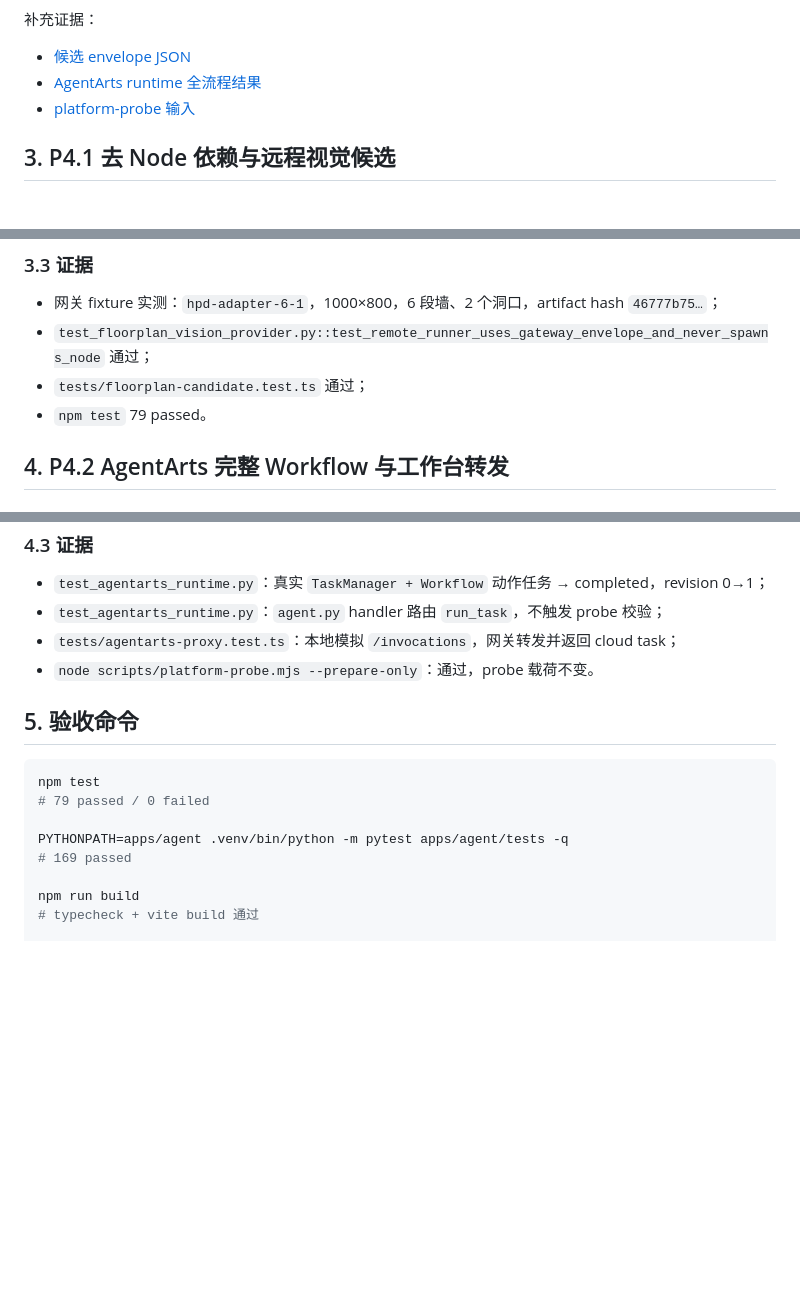
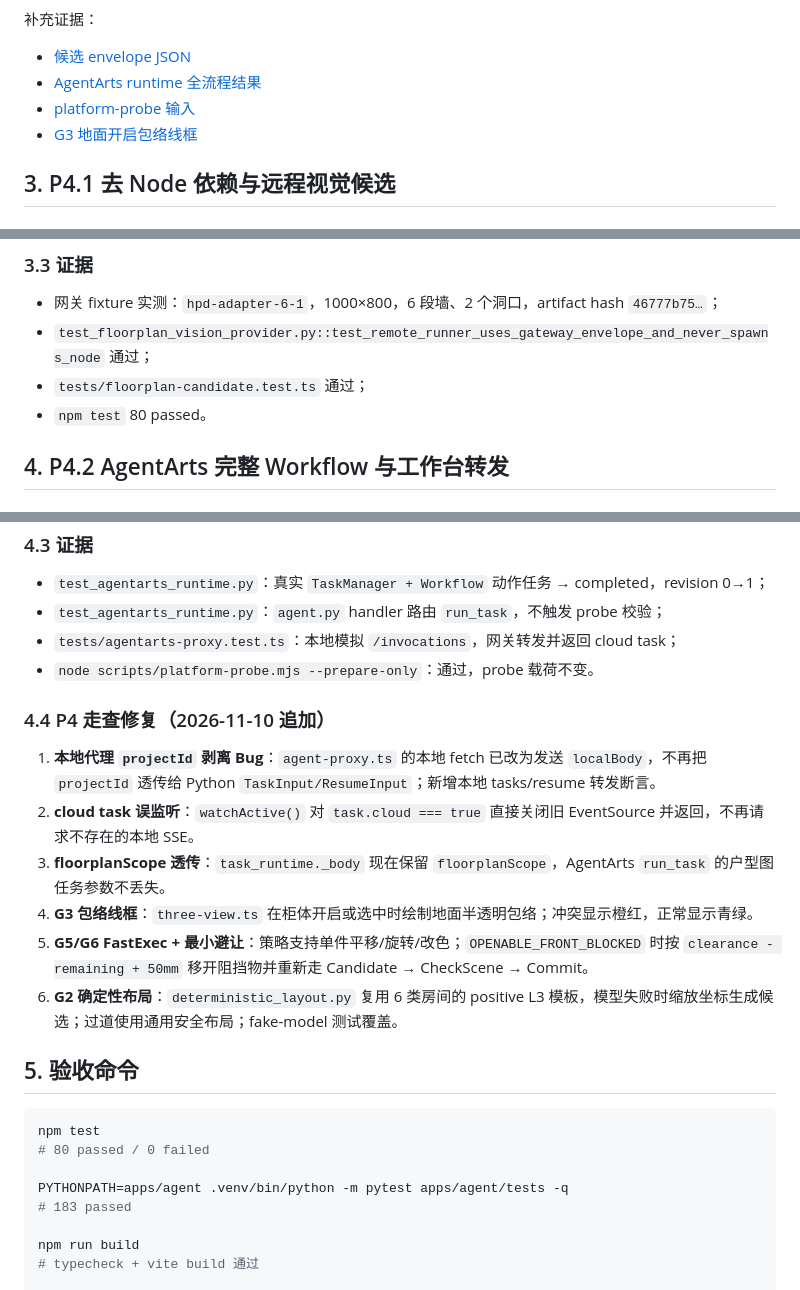
Before and after one commit to xixi501/3D-design-agent, a Markdown page: docs/P4_ACCEPTANCE_20261110.md, 3 parts joined by grey strips. Drawn GitHub-style; blank space fills up the shorter version.

````diff
--- a/docs/P4_ACCEPTANCE_20261110.md
+++ b/docs/P4_ACCEPTANCE_20261110.md
@@ -24,6 +24,7 @@ P4 已完成并通过本地模拟验收：
 - [候选 envelope JSON](evidence/p4-agentarts-20261110/candidate-envelope.json)
 - [AgentArts runtime 全流程结果](evidence/p4-agentarts-20261110/runtime-run.json)
 - [platform-probe 输入](evidence/p4-agentarts-20261110/platform-probe-input.json)
+- [G3 地面开启包络线框](evidence/p4-agentarts-20261110/g3-open-envelope.png)
 
 ## 3. P4.1 去 Node 依赖与远程视觉候选
 
@@ -57,7 +58,7 @@ P4 已完成并通过本地模拟验收：
 - 网关 fixture 实测：`hpd-adapter-6-1`，1000×800，6 段墙、2 个洞口，artifact hash `46777b75…`；
 - `test_floorplan_vision_provider.py::test_remote_runner_uses_gateway_envelope_and_never_spawns_node` 通过；
 - `tests/floorplan-candidate.test.ts` 通过；
-- `npm test` 79 passed。
+- `npm test` 80 passed。
 
 ## 4. P4.2 AgentArts 完整 Workflow 与工作台转发
 
@@ -94,14 +95,23 @@ P4 已完成并通过本地模拟验收：
 - `tests/agentarts-proxy.test.ts`：本地模拟 `/invocations`，网关转发并返回 cloud task；
 - `node scripts/platform-probe.mjs --prepare-only`：通过，probe 载荷不变。
 
+### 4.4 P4 走查修复（2026-11-10 追加）
+
+1. **本地代理 `projectId` 剥离 Bug**：`agent-proxy.ts` 的本地 fetch 已改为发送 `localBody`，不再把 `projectId` 透传给 Python `TaskInput/ResumeInput`；新增本地 tasks/resume 转发断言。
+2. **cloud task 误监听**：`watchActive()` 对 `task.cloud === true` 直接关闭旧 EventSource 并返回，不再请求不存在的本地 SSE。
+3. **floorplanScope 透传**：`task_runtime._body` 现在保留 `floorplanScope`，AgentArts `run_task` 的户型图任务参数不丢失。
+4. **G3 包络线框**：`three-view.ts` 在柜体开启或选中时绘制地面半透明包络；冲突显示橙红，正常显示青绿。
+5. **G5/G6 FastExec + 最小避让**：策略支持单件平移/旋转/改色；`OPENABLE_FRONT_BLOCKED` 时按 `clearance - remaining + 50mm` 移开阻挡物并重新走 Candidate → CheckScene → Commit。
+6. **G2 确定性布局**：`deterministic_layout.py` 复用 6 类房间的 positive L3 模板，模型失败时缩放坐标生成候选；过道使用通用安全布局；fake-model 测试覆盖。
+
 ## 5. 验收命令
 
 ```bash
 npm test
-# 79 passed / 0 failed
+# 80 passed / 0 failed
 
 PYTHONPATH=apps/agent .venv/bin/python -m pytest apps/agent/tests -q
-# 169 passed
+# 183 passed
 
 npm run build
 # typecheck + vite build 通过
````
Also changed, not shown: docs/CURRENT_COMPLETION_REVIEW_20261110.md (+26 -21 lines), docs/TOTAL_PLAN_COMPLETION_20261110.md (+25 -28 lines), docs/evidence/p4-agentarts-20261110/contact-sheet.png, docs/evidence/p4-agentarts-20261110/g3-open-envelope.png (added), 14 other files.
